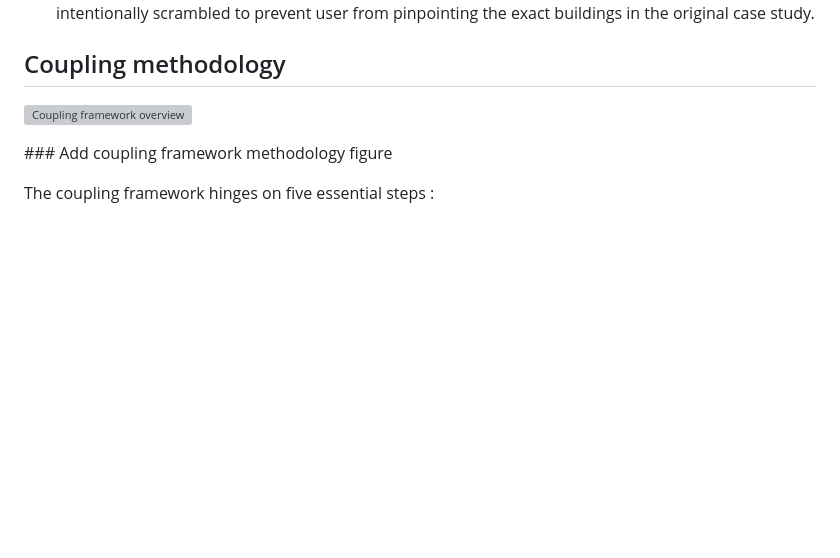
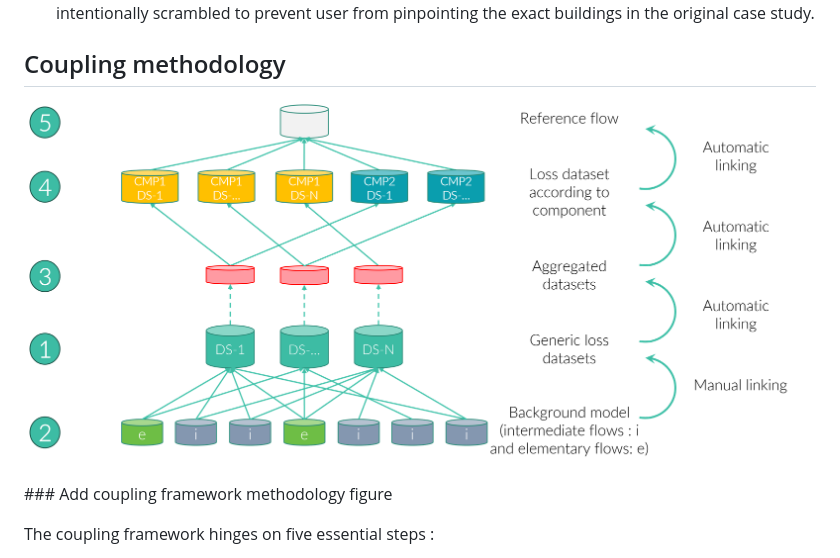
Before and after one commit to xtanguay/pelicun_2_brightway2, a Markdown page: Readme.md, the part around the change. Rendered like a GitHub page; blank space fills up the shorter version; grey boxes are pictures that could not be loaded.

```diff
--- a/Readme.md
+++ b/Readme.md
@@ -18,7 +18,7 @@ pelicun\_2\_brightway2 is a library bridging asset performance assessment damage
 ## Coupling methodology
 
 
-![Coupling framework overview](./imgs/Coupling%20Framework.png)
+![Coupling framework overview](./imgs/Coupling%20framework.png)
 
 
 \### Add coupling framework methodology figure
```
